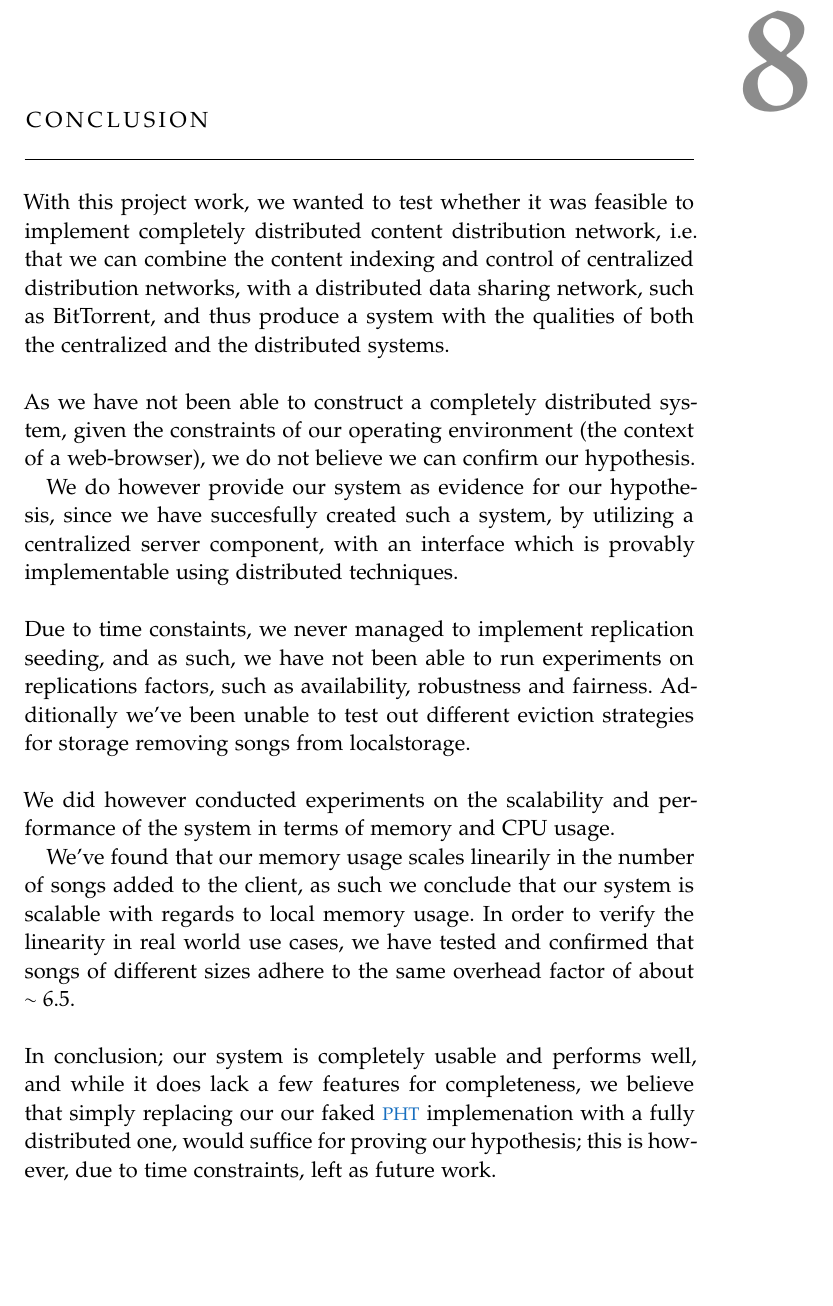
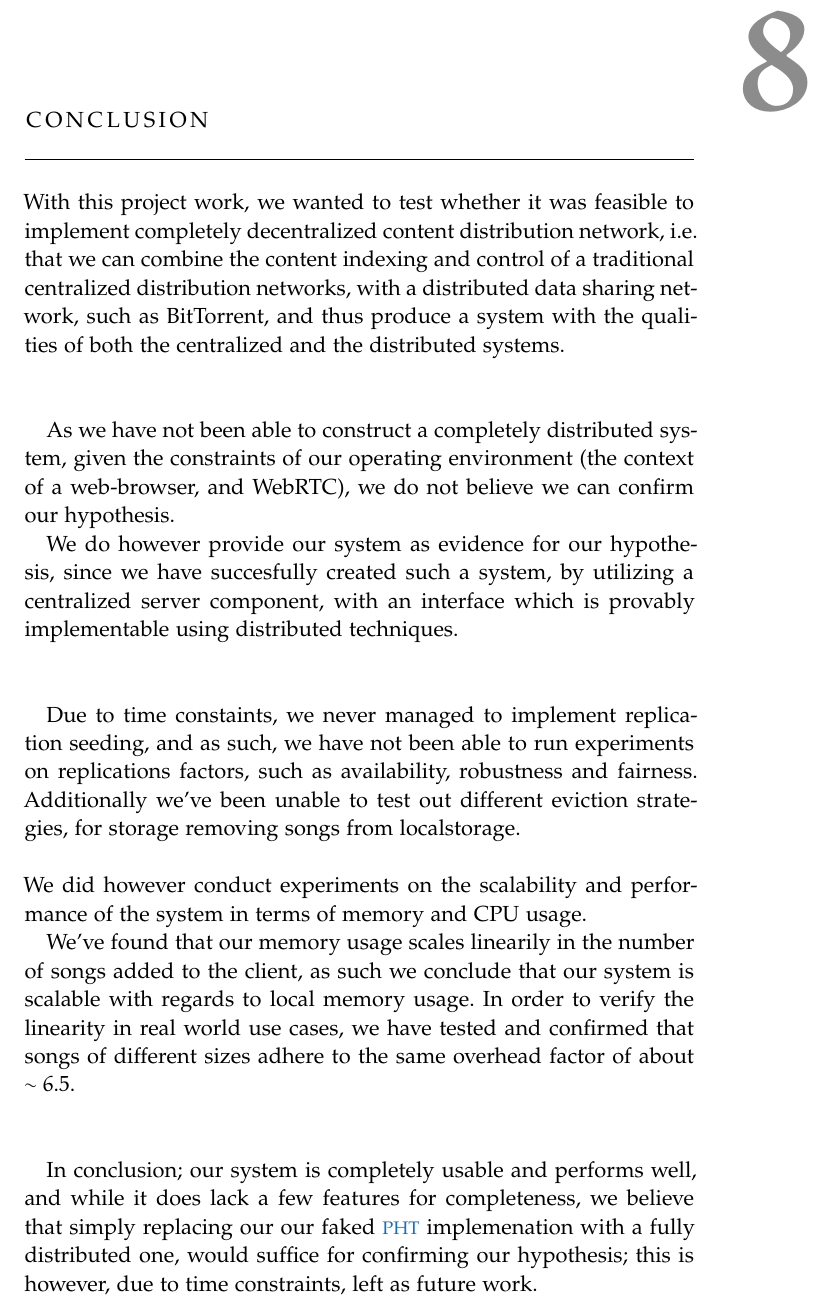
Before and after one commit to Skeen/report, a LaTeX thesis (ClassicThesis.tex, which reads Chapters/Conclusion.tex): part of page 53 of 79, cut so that both start at the same text, the shorter picture padded with empty space. Compiled offline with pdfLaTeX; a missing font is replaced by an installed copy or a similar font.

Commit message:
syntax checking conclusion

```diff
--- a/Chapters/Conclusion.tex
+++ b/Chapters/Conclusion.tex
@@ -1,24 +1,30 @@
 With this project work, we wanted to test whether it was feasible to implement
-completely distributed content distribution network, i.e. that we can combine
-the content indexing and control of centralized distribution networks, with a
-distributed data sharing network, such as BitTorrent, and thus produce a system
+completely decentralized content distribution network, i.e. that we can combine
+the content indexing and control of a traditional centralized distribution networks,
+with a distributed data sharing network, such as BitTorrent,
+and thus produce a system
 with the qualities of both the centralized and the distributed systems.
 \newline\newline
-As we have not been able to construct a completely distributed system, given
-the constraints of our operating environment (the context of a web-browser), we
-do not believe we can confirm our hypothesis.
+
+As we have not been able to construct a completely distributed system,
+given the constraints of our operating environment
+(the context of a web-browser, and WebRTC),
+we do not believe we can confirm our hypothesis.
 
 We do however provide our system as evidence for our hypothesis, since we have
 succesfully created such a system, by utilizing a centralized server component,
 with an interface which is provably implementable using distributed techniques.
 \newline\newline
-Due to time constaints, we never managed to implement replication seeding, and
-as such, we have not been able to run experiments on replications factors, such
-as availability, robustness and fairness. Additionally we've been unable to
-test out different eviction strategies for storage removing songs from
-localstorage.
+
+Due to time constaints,
+we never managed to implement replication seeding,
+and as such,
+we have not been able to run experiments on replications factors,
+such as availability, robustness and fairness.
+Additionally we've been unable to test out different eviction strategies,
+for storage removing songs from localstorage.
 \newline\newline
-We did however conducted experiments on the scalability and performance of the
+We did however conduct experiments on the scalability and performance of the
 system in terms of memory and CPU usage.
 
 We've found that our memory usage scales linearily in the number of songs added
@@ -27,8 +33,10 @@ local memory usage. In order to verify the linearity in real world use cases,
 we have tested and confirmed that songs of different sizes adhere to the same
 overhead factor of about $\sim6.5$.
 \newline\newline
-In conclusion; our system is completely usable and performs well, and while it
-does lack a few features for completeness, we believe that simply replacing our
-our faked \acs{PHT} implemenation with a fully distributed one, would suffice
-for proving our hypothesis; this is however, due to time constraints, left as
-future work.
+
+In conclusion; our system is completely usable and performs well,
+and while it does lack a few features for completeness,
+we believe that simply replacing our our faked \acs{PHT}
+implemenation with a fully distributed one,
+would suffice for confirming our hypothesis;
+this is however, due to time constraints, left as future work.
```
